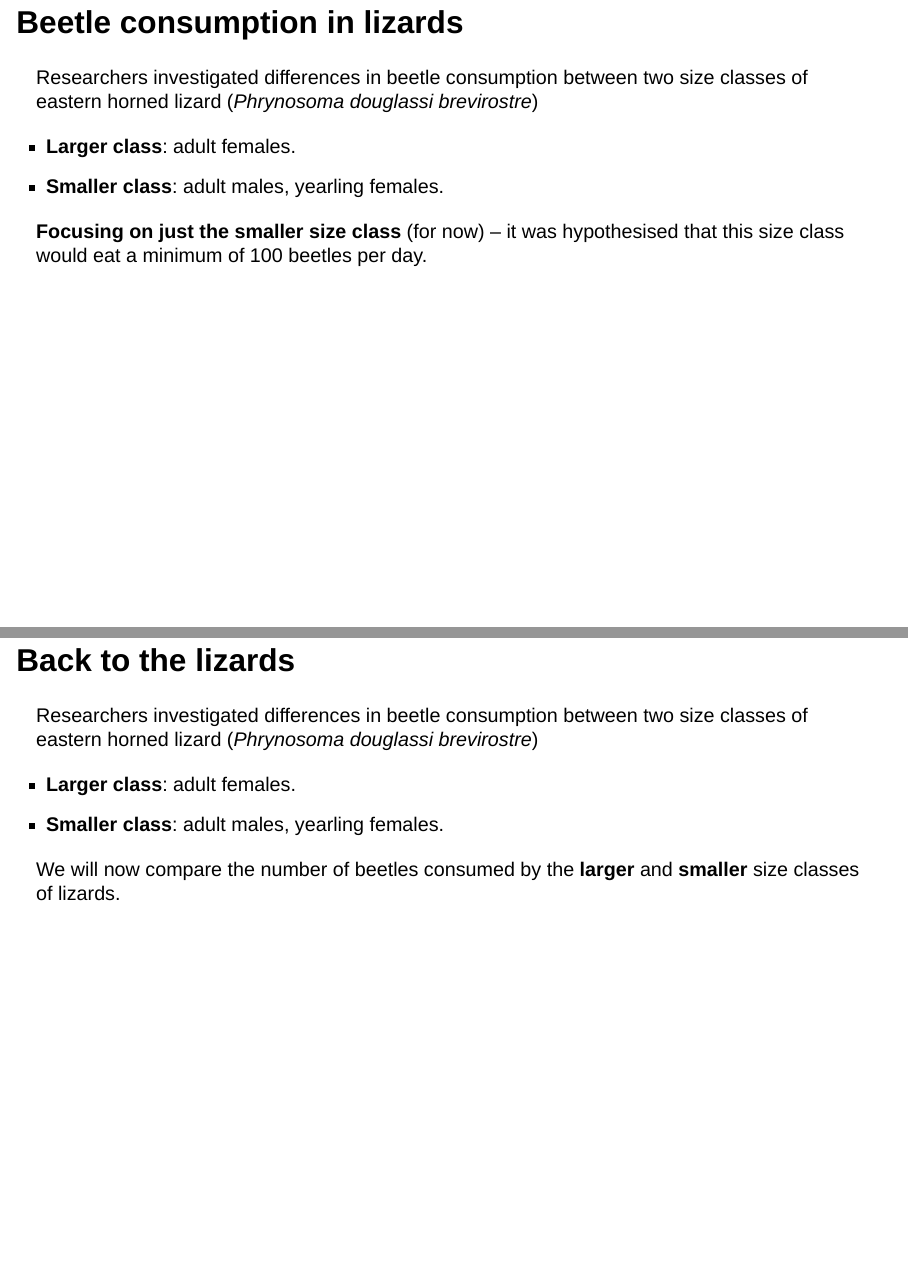
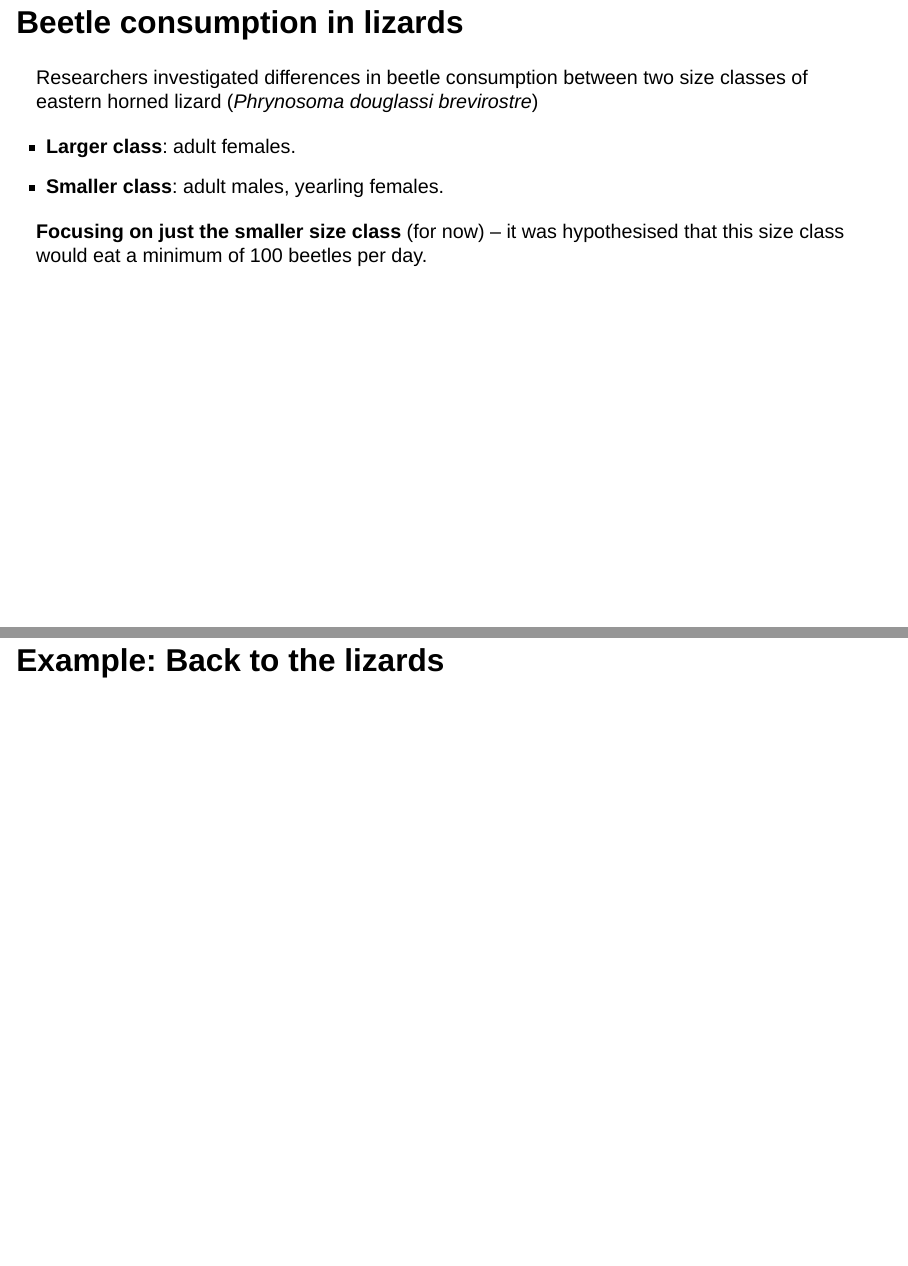
Before and after one commit to ENVX-resources/ENVX1002-2024-Lecture-Topic07a, a Quarto document (Lecture-07a.qmd): pages 25 and 32 of 40 before the commit and pages 25 and 32 of 41 after it, joined at a grey line. Rendered offline with R 4.5, knitr and Pandoc in place of Quarto, with nearby package versions; drawn as Slidy slides in place of the format the file asks for; some code elsewhere in the file could not run offline.

Commit message:
minor change to headings

```diff
--- a/Lecture-07a.qmd
+++ b/Lecture-07a.qmd
@@ -420,7 +420,9 @@ Alternative to the **two-sample $t$-test**.
 - Like the Wilcoxon signed-rank test, it uses ranks to perform the test and does not assume normality.
 - It is also more *relaxed* in that it does not assume symmetry in the distribution of the data.
 
-## Back to the lizards
+# Example: Back to the lizards
+
+## Beetle consumption in lizards
 
 Researchers investigated differences in beetle consumption between two size classes of eastern horned lizard (*Phrynosoma douglassi brevirostre*)
 
```
Also changed, not shown: Lecture-07a.html.
